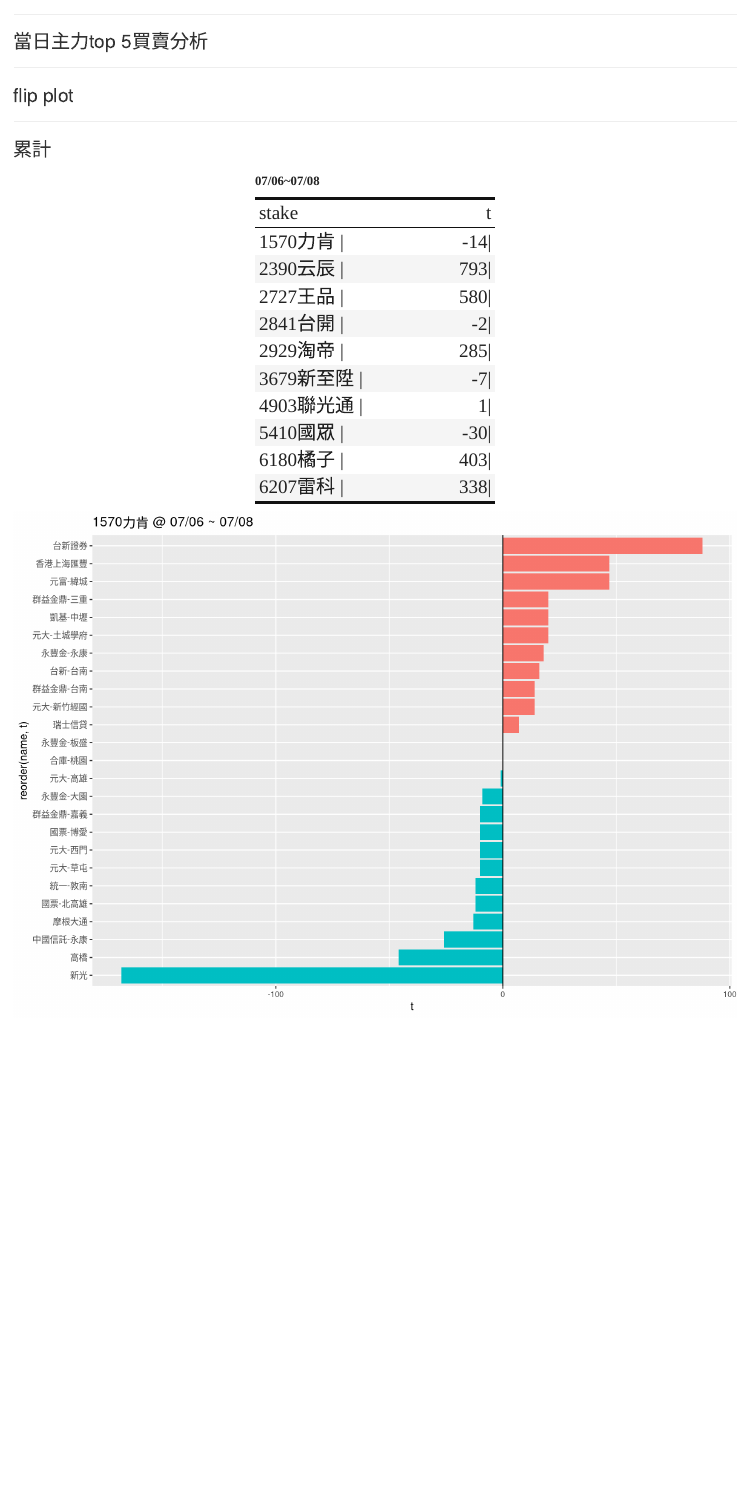
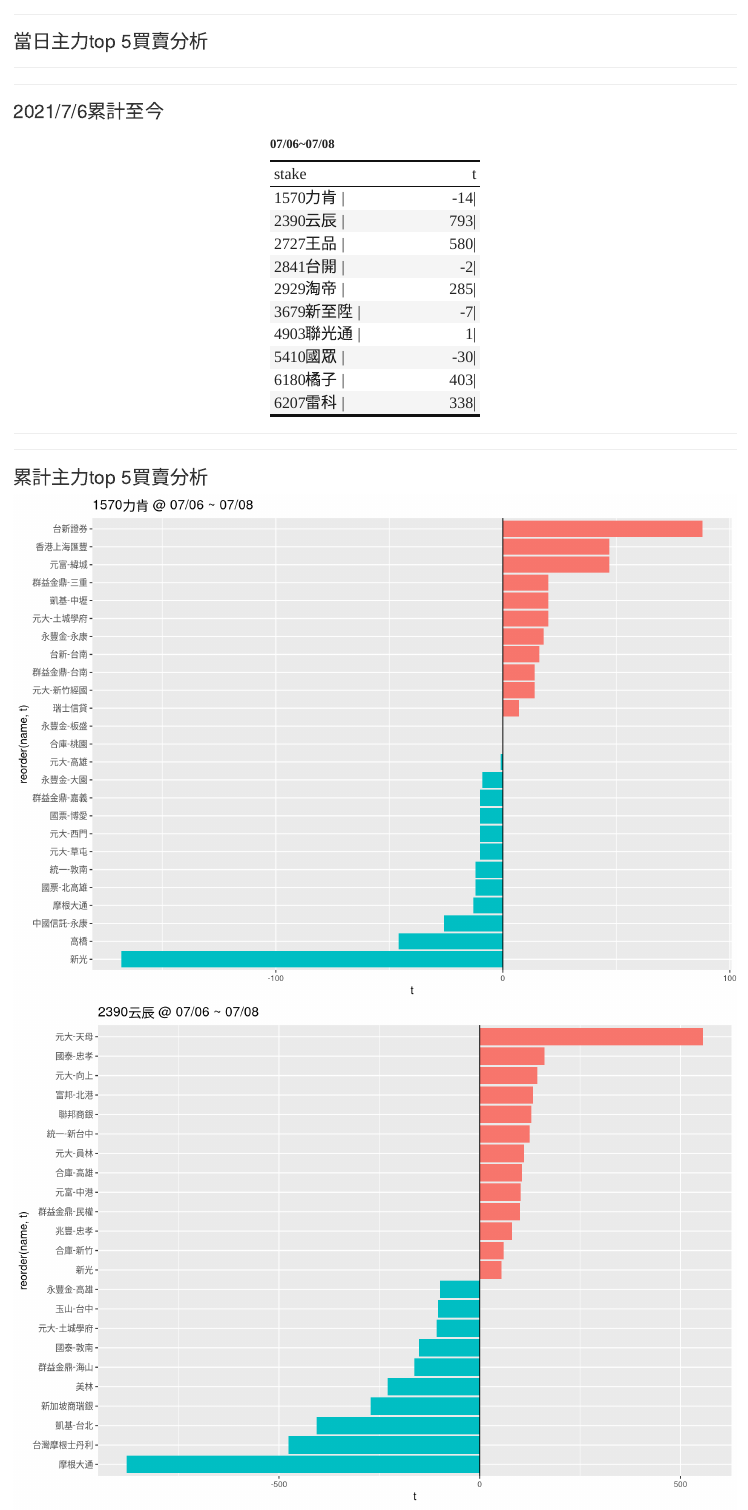
Before and after one commit to peterlovejin/peterlovejin.github.io, an R Markdown document (stock_main_source_20210709.Rmd): the page in a window 1100 px wide, from 780 px down. Rendered offline with R 4.5, knitr and Pandoc, with nearby package versions; some code elsewhere in the file could not run offline.

Commit message:
modified look 2

````diff
--- a/stock_main_source_20210709.Rmd
+++ b/stock_main_source_20210709.Rmd
@@ -177,7 +177,6 @@ library(lubridate)
 ---------------------------------------------------------------------
 
 
-### flip plot
 
 ```{r ,echo=F,warning=F,message=F,error=F,fig.width=10,fig.height=7}
 
@@ -202,7 +201,7 @@ print(full1 %>%filter(stake==x)  %>% ggplot()+geom_bar(aes(reorder(name,total),t
 ---------------------------------------------------------------------
 
 
-### 累計
+### 2021/7/6累計至今
 
 ```{r ,echo=F,warning=F,message=F,error=F,fig.width=10,fig.height=7}
 
@@ -210,8 +209,30 @@ library(kableExtra)
 
 
 aa %>% group_by(stake) %>% summarise(t=sum(total)) %>% kable(caption=paste0(min(aa$date),"~",max(aa$date))) %>%
-  kable_classic( html_font = "Cambria",c("striped", "hover","condensed"),full_width=F,font_size=24) %>%
-  column_spec(1:2,width="4cm")
+  kable_classic( html_font = "Cambria",c("striped", "hover","condensed"),full_width=F,font_size=20) %>%
+  column_spec(1:2,width="3.5cm")
+
+
+
+
+
+
+```
+
+
+
+
+----------------------------------------------------------------
+
+----------------------------------------------------------------
+
+
+
+### 累計主力top 5買賣分析
+
+
+```{r ,echo=F,warning=F,message=F,error=F,fig.width=10,fig.height=7}
+
 
 
 
````
Also changed, not shown: stock_main_source_20210709.Rmd (4 more changed lines).
